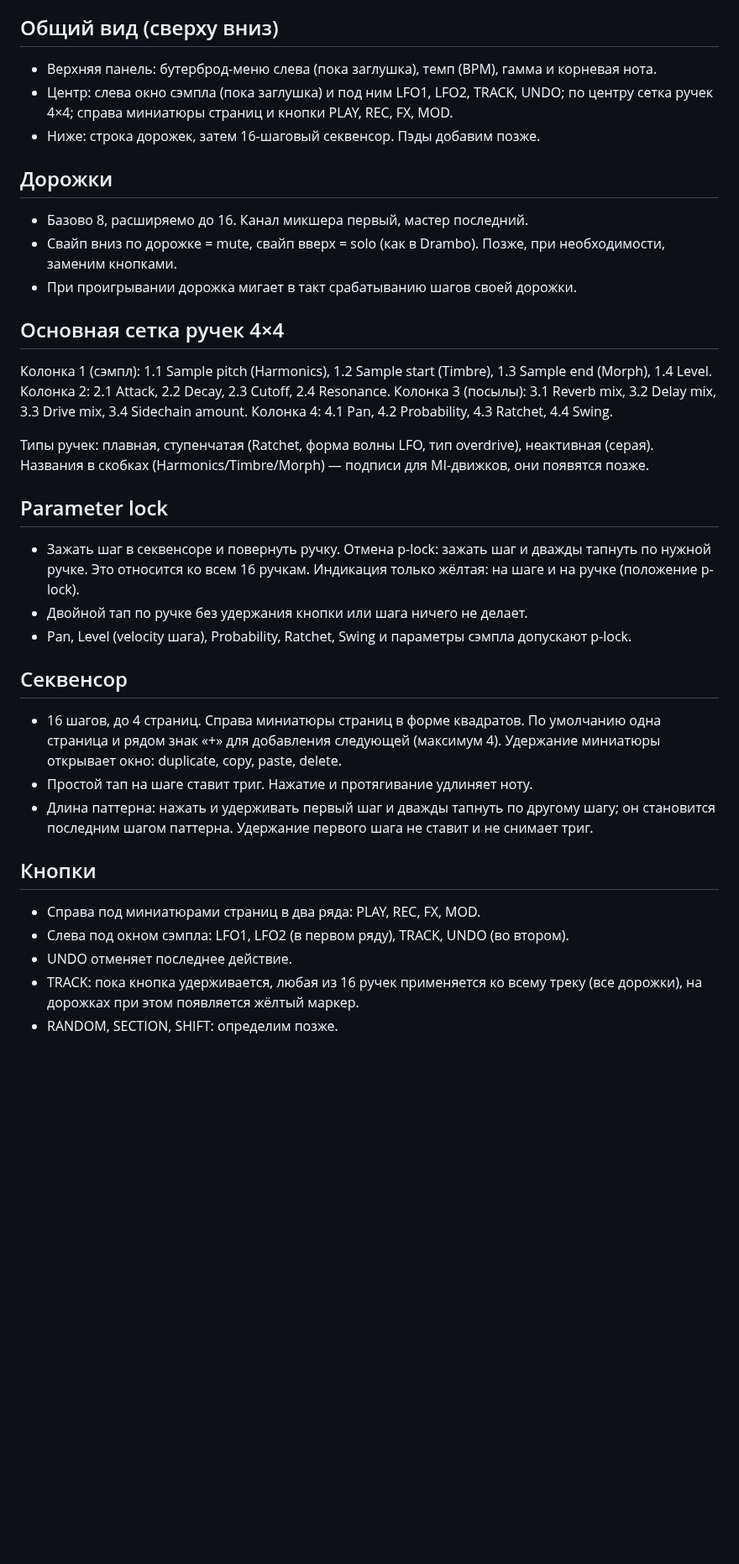
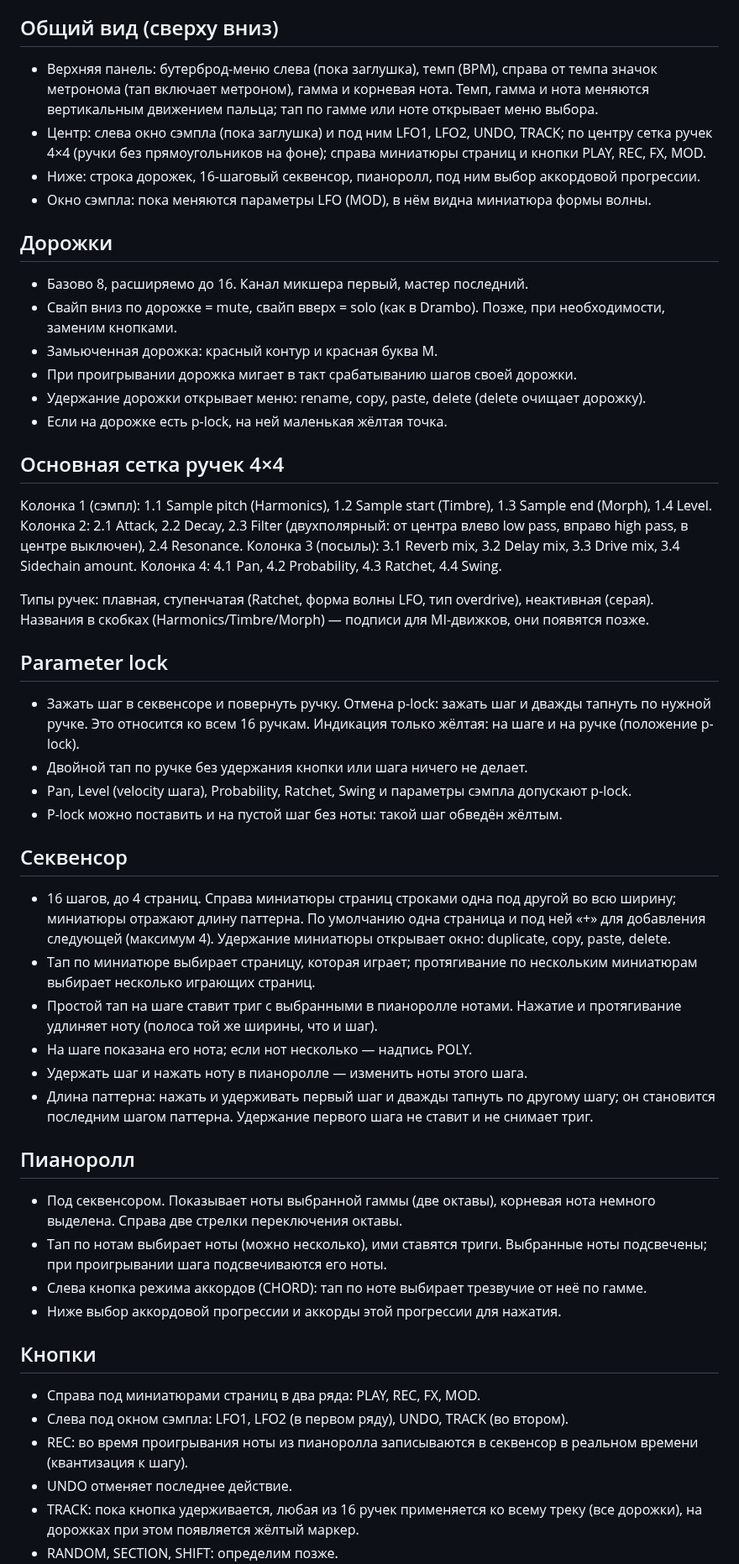
Before and after one commit to djPtrvch/JAMbo, a Markdown page: CLAUDE.md, the part around one of its changes. Shown at 84% size. Rendered like a GitHub page; blank space fills up the shorter version.

Commit message:
CLAUDE.md: пианоролл, меню дорожек, страницы строками, фильтр, метроном, REC
Co-Authored-By: Claude Opus 5.5 <noreply@anthropic.com>
Claude-Session: https://claude.ai/code/session_01389q7TZRwxAQ6XscjwVFaL

```diff
--- a/CLAUDE.md
+++ b/CLAUDE.md
@@ -12,18 +12,22 @@
 - Названия параметров и подписи ручек берутся из одной таблицы, чтобы их можно было менять в одном месте.
 
 ## Общий вид (сверху вниз)
-- Верхняя панель: бутерброд-меню слева (пока заглушка), темп (BPM), гамма и корневая нота.
-- Центр: слева окно сэмпла (пока заглушка) и под ним LFO1, LFO2, TRACK, UNDO; по центру сетка ручек 4×4; справа миниатюры страниц и кнопки PLAY, REC, FX, MOD.
-- Ниже: строка дорожек, затем 16-шаговый секвенсор. Пэды добавим позже.
+- Верхняя панель: бутерброд-меню слева (пока заглушка), темп (BPM), справа от темпа значок метронома (тап включает метроном), гамма и корневая нота. Темп, гамма и нота меняются вертикальным движением пальца; тап по гамме или ноте открывает меню выбора.
+- Центр: слева окно сэмпла (пока заглушка) и под ним LFO1, LFO2, UNDO, TRACK; по центру сетка ручек 4×4 (ручки без прямоугольников на фоне); справа миниатюры страниц и кнопки PLAY, REC, FX, MOD.
+- Ниже: строка дорожек, 16-шаговый секвенсор, пианоролл, под ним выбор аккордовой прогрессии.
+- Окно сэмпла: пока меняются параметры LFO (MOD), в нём видна миниатюра формы волны.
 
 ## Дорожки
 - Базово 8, расширяемо до 16. Канал микшера первый, мастер последний.
 - Свайп вниз по дорожке = mute, свайп вверх = solo (как в Drambo). Позже, при необходимости, заменим кнопками.
+- Замьюченная дорожка: красный контур и красная буква M.
 - При проигрывании дорожка мигает в такт срабатыванию шагов своей дорожки.
+- Удержание дорожки открывает меню: rename, copy, paste, delete (delete очищает дорожку).
+- Если на дорожке есть p-lock, на ней маленькая жёлтая точка.
 
 ## Основная сетка ручек 4×4
 Колонка 1 (сэмпл): 1.1 Sample pitch (Harmonics), 1.2 Sample start (Timbre), 1.3 Sample end (Morph), 1.4 Level.
-Колонка 2: 2.1 Attack, 2.2 Decay, 2.3 Cutoff, 2.4 Resonance.
+Колонка 2: 2.1 Attack, 2.2 Decay, 2.3 Filter (двухполярный: от центра влево low pass, вправо high pass, в центре выключен), 2.4 Resonance.
 Колонка 3 (посылы): 3.1 Reverb mix, 3.2 Delay mix, 3.3 Drive mix, 3.4 Sidechain amount.
 Колонка 4: 4.1 Pan, 4.2 Probability, 4.3 Ratchet, 4.4 Swing.
 
@@ -34,15 +38,26 @@
 - Зажать шаг в секвенсоре и повернуть ручку. Отмена p-lock: зажать шаг и дважды тапнуть по нужной ручке. Это относится ко всем 16 ручкам. Индикация только жёлтая: на шаге и на ручке (положение p-lock).
 - Двойной тап по ручке без удержания кнопки или шага ничего не делает.
 - Pan, Level (velocity шага), Probability, Ratchet, Swing и параметры сэмпла допускают p-lock.
+- P-lock можно поставить и на пустой шаг без ноты: такой шаг обведён жёлтым.
 
 ## Секвенсор
-- 16 шагов, до 4 страниц. Справа миниатюры страниц в форме квадратов. По умолчанию одна страница и рядом знак «+» для добавления следующей (максимум 4). Удержание миниатюры открывает окно: duplicate, copy, paste, delete.
-- Простой тап на шаге ставит триг. Нажатие и протягивание удлиняет ноту.
+- 16 шагов, до 4 страниц. Справа миниатюры страниц строками одна под другой во всю ширину; миниатюры отражают длину паттерна. По умолчанию одна страница и под ней «+» для добавления следующей (максимум 4). Удержание миниатюры открывает окно: duplicate, copy, paste, delete.
+- Тап по миниатюре выбирает страницу, которая играет; протягивание по нескольким миниатюрам выбирает несколько играющих страниц.
+- Простой тап на шаге ставит триг с выбранными в пианоролле нотами. Нажатие и протягивание удлиняет ноту (полоса той же ширины, что и шаг).
+- На шаге показана его нота; если нот несколько — надпись POLY.
+- Удержать шаг и нажать ноту в пианоролле — изменить ноты этого шага.
 - Длина паттерна: нажать и удерживать первый шаг и дважды тапнуть по другому шагу; он становится последним шагом паттерна. Удержание первого шага не ставит и не снимает триг.
+
+## Пианоролл
+- Под секвенсором. Показывает ноты выбранной гаммы (две октавы), корневая нота немного выделена. Справа две стрелки переключения октавы.
+- Тап по нотам выбирает ноты (можно несколько), ими ставятся триги. Выбранные ноты подсвечены; при проигрывании шага подсвечиваются его ноты.
+- Слева кнопка режима аккордов (CHORD): тап по ноте выбирает трезвучие от неё по гамме.
+- Ниже выбор аккордовой прогрессии и аккорды этой прогрессии для нажатия.
 
 ## Кнопки
 - Справа под миниатюрами страниц в два ряда: PLAY, REC, FX, MOD.
-- Слева под окном сэмпла: LFO1, LFO2 (в первом ряду), TRACK, UNDO (во втором).
+- Слева под окном сэмпла: LFO1, LFO2 (в первом ряду), UNDO, TRACK (во втором).
+- REC: во время проигрывания ноты из пианоролла записываются в секвенсор в реальном времени (квантизация к шагу).
 - UNDO отменяет последнее действие.
 - TRACK: пока кнопка удерживается, любая из 16 ручек применяется ко всему треку (все дорожки), на дорожках при этом появляется жёлтый маркер.
 - RANDOM, SECTION, SHIFT: определим позже.
```
Also changed, not shown: other parts of CLAUDE.md (+3 -3 lines).
